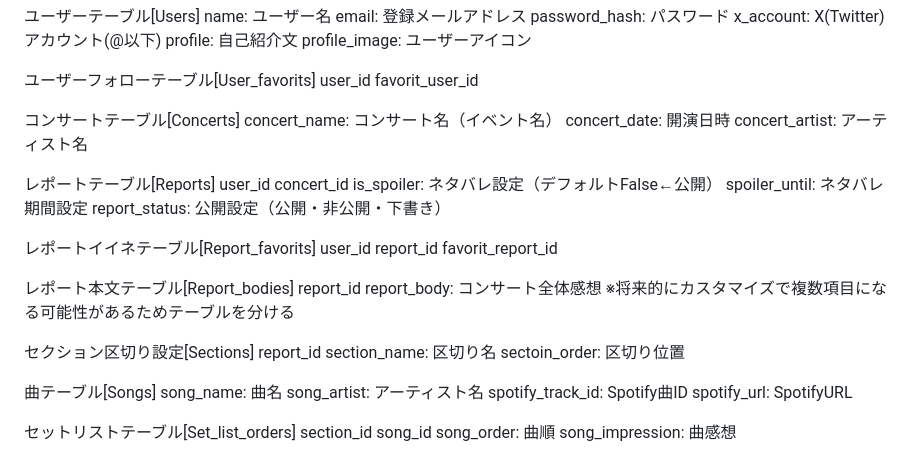
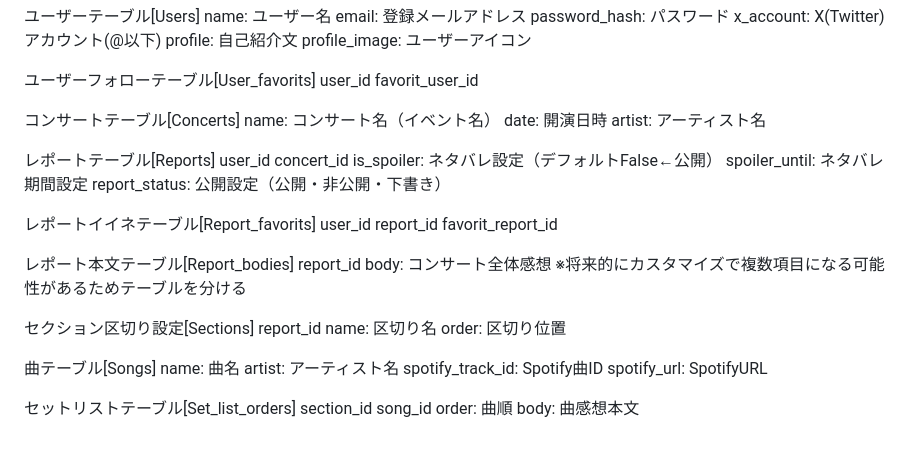
Before and after one commit to yasu-da-joe/ycr_app, a Markdown page: README.md, the part around the change. Drawn GitHub-style.

```diff
--- a/README.md
+++ b/README.md
@@ -148,9 +148,9 @@ user_id
 favorit_user_id
 
 コンサートテーブル[Concerts]
-concert_name: コンサート名（イベント名）
-concert_date: 開演日時
-concert_artist: アーティスト名
+name: コンサート名（イベント名）
+date: 開演日時
+artist: アーティスト名
 
 レポートテーブル[Reports]
 user_id
@@ -166,22 +166,22 @@ favorit_report_id
 
 レポート本文テーブル[Report_bodies]
 report_id
-report_body: コンサート全体感想
+body: コンサート全体感想
 ※将来的にカスタマイズで複数項目になる可能性があるためテーブルを分ける
 
 セクション区切り設定[Sections]
 report_id
-section_name: 区切り名
-sectoin_order: 区切り位置
+name: 区切り名
+order: 区切り位置
 
 曲テーブル[Songs]
-song_name: 曲名
-song_artist: アーティスト名
+name: 曲名
+artist: アーティスト名
 spotify_track_id: Spotify曲ID
 spotify_url: SpotifyURL
 
 セットリストテーブル[Set_list_orders]
 section_id
 song_id
-song_order: 曲順
-song_impression: 曲感想
+order: 曲順
+body: 曲感想本文
```
